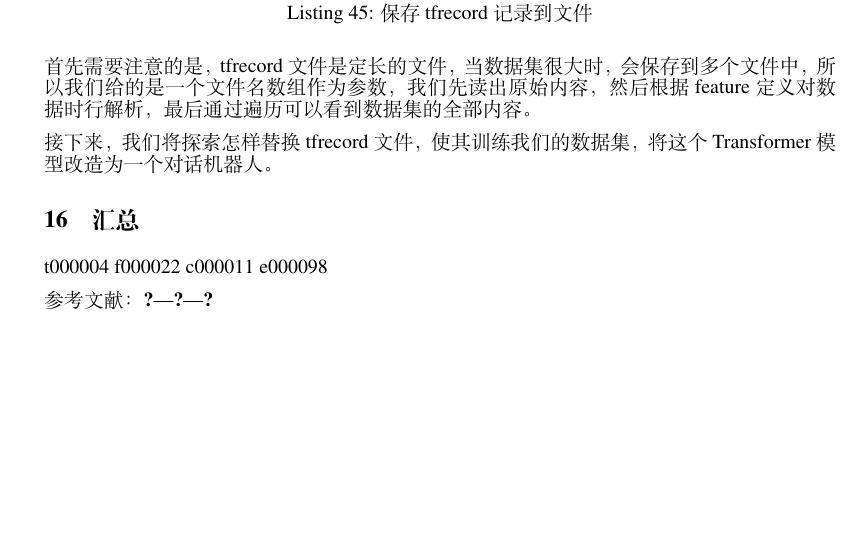
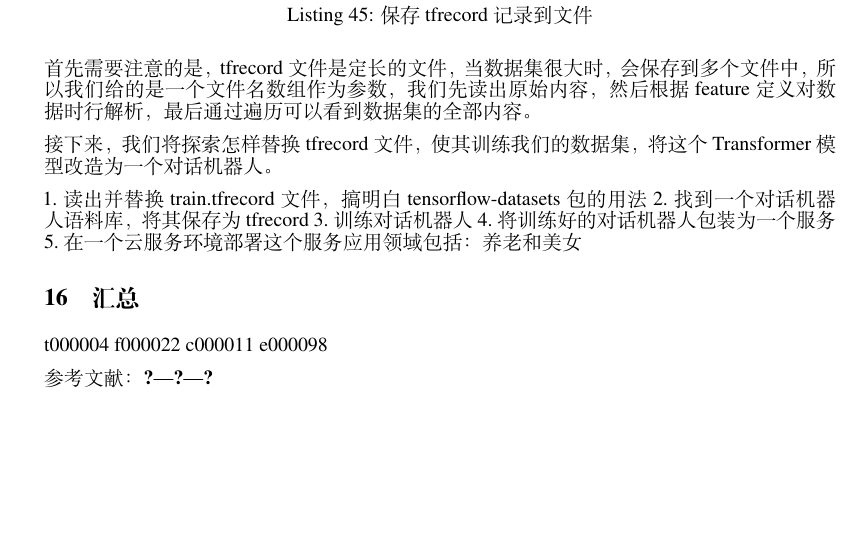
Before and after one commit to yt7589/aqp, a LaTeX paper (doc/aqt/aqt.tex): part of page 75 of 76, cut so that both start at the same text. Compiled offline with XeLaTeX.

Commit message:
add development roadmap

```diff
--- a/doc/aqt/aqt.tex
+++ b/doc/aqt/aqt.tex
@@ -3436,6 +3436,13 @@ class NlpTfrecordDataset(object):
 
 接下来，我们将探索怎样替换tfrecord文件，使其训练我们的数据集，将这个Transformer模型改造为一个对话机器人。
 
+1.读出并替换train.tfrecord文件，搞明白tensorflow-datasets包的用法
+2.找到一个对话机器人语料库，将其保存为tfrecord
+3.训练对话机器人
+4.将训练好的对话机器人包装为一个服务
+5.在一个云服务环境部署这个服务
+应用领域包括：养老和美女
+
 
 
 
```
Also changed, not shown: 5 other files.
